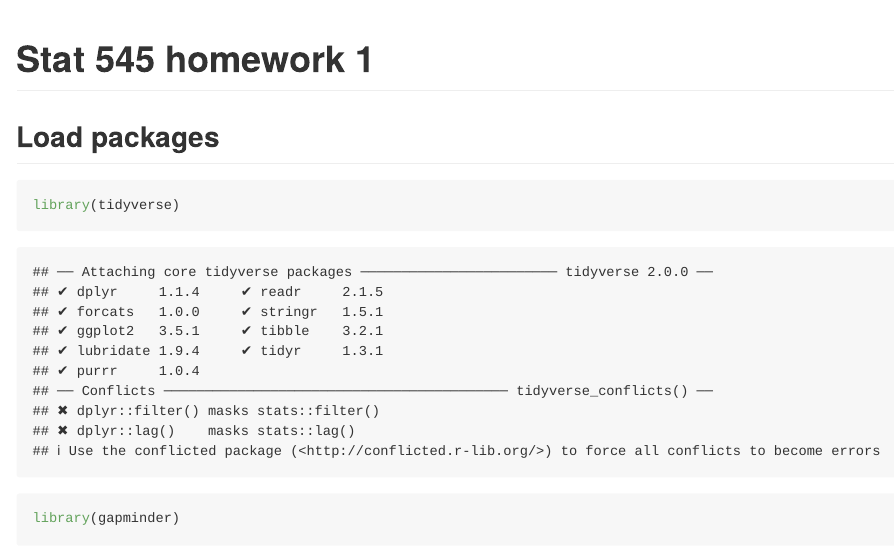
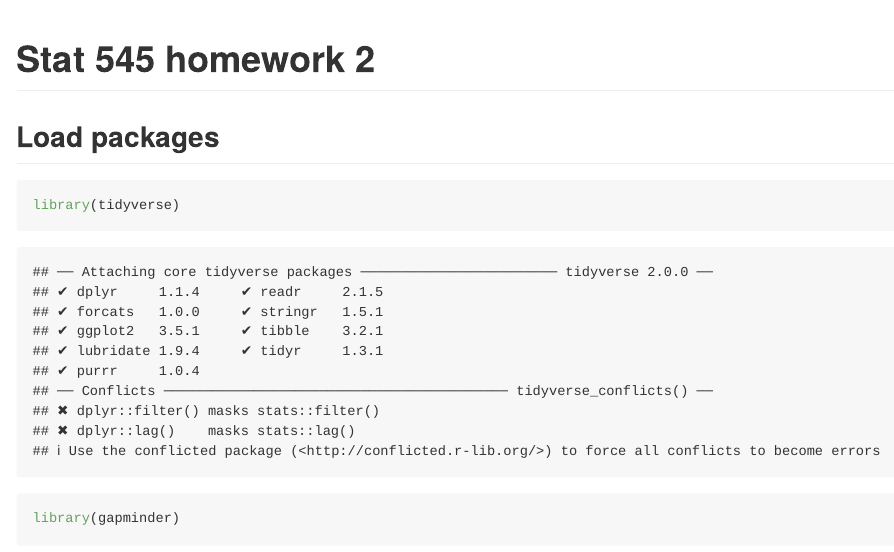
Before and after one commit to mkc030/leaRning-group, an R Markdown document (homework_mc/stat545_hw2_MC.Rmd): the page in a window 1100 px wide, from its top. Rendered offline with R 4.5, knitr and Pandoc, with nearby package versions; the gapminder table comes from the copy in Python's plotly package.

Commit message:
-oops, apparently I can't use numbers...renamed hw1 to hw2 as that is what I am using from new ubs Stat545 website

```diff
--- a/homework_mc/stat545_hw1_MC.Rmd
+++ b/homework_mc/stat545_hw2_MC.Rmd
@@ -1,5 +1,5 @@
 ---
-title: "Stat 545 homework 1"
+title: "Stat 545 homework 2"
 output: github_document
 ---
 
```
